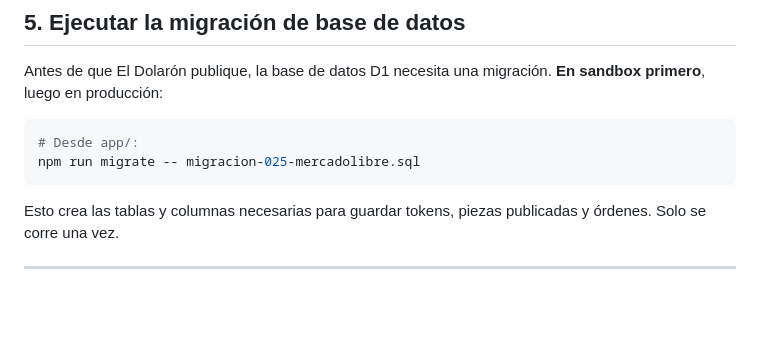
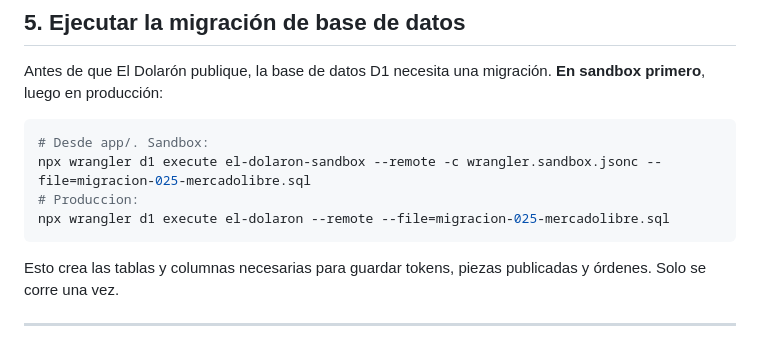
Before and after one commit to iskaar/El-Dolaron-Social-Kit, a Markdown page: docs/MERCADOLIBRE.md, the part around the change. GitHub-like rendering; blank space fills up the shorter version.

Commit message:
Guia ML: comando real de la migracion 025 (no existe npm run migrate)
Co-Authored-By: Claude Opus 5.5 <noreply@anthropic.com>
Claude-Session: https://claude.ai/code/session_01M4wU7EqPzcXeE6aaovNzdw

````diff
--- a/docs/MERCADOLIBRE.md
+++ b/docs/MERCADOLIBRE.md
@@ -80,8 +80,10 @@ Cloudflare los encripta y los mantiene seguros. No los verás de nuevo.
 Antes de que El Dolarón publique, la base de datos D1 necesita una migración. **En sandbox primero**, luego en producción:
 
 ```powershell
-# Desde app/:
-npm run migrate -- migracion-025-mercadolibre.sql
+# Desde app/. Sandbox:
+npx wrangler d1 execute el-dolaron-sandbox --remote -c wrangler.sandbox.jsonc --file=migracion-025-mercadolibre.sql
+# Produccion:
+npx wrangler d1 execute el-dolaron --remote --file=migracion-025-mercadolibre.sql
 ```
 
 Esto crea las tablas y columnas necesarias para guardar tokens, piezas publicadas y órdenes. Solo se corre una vez.
````
